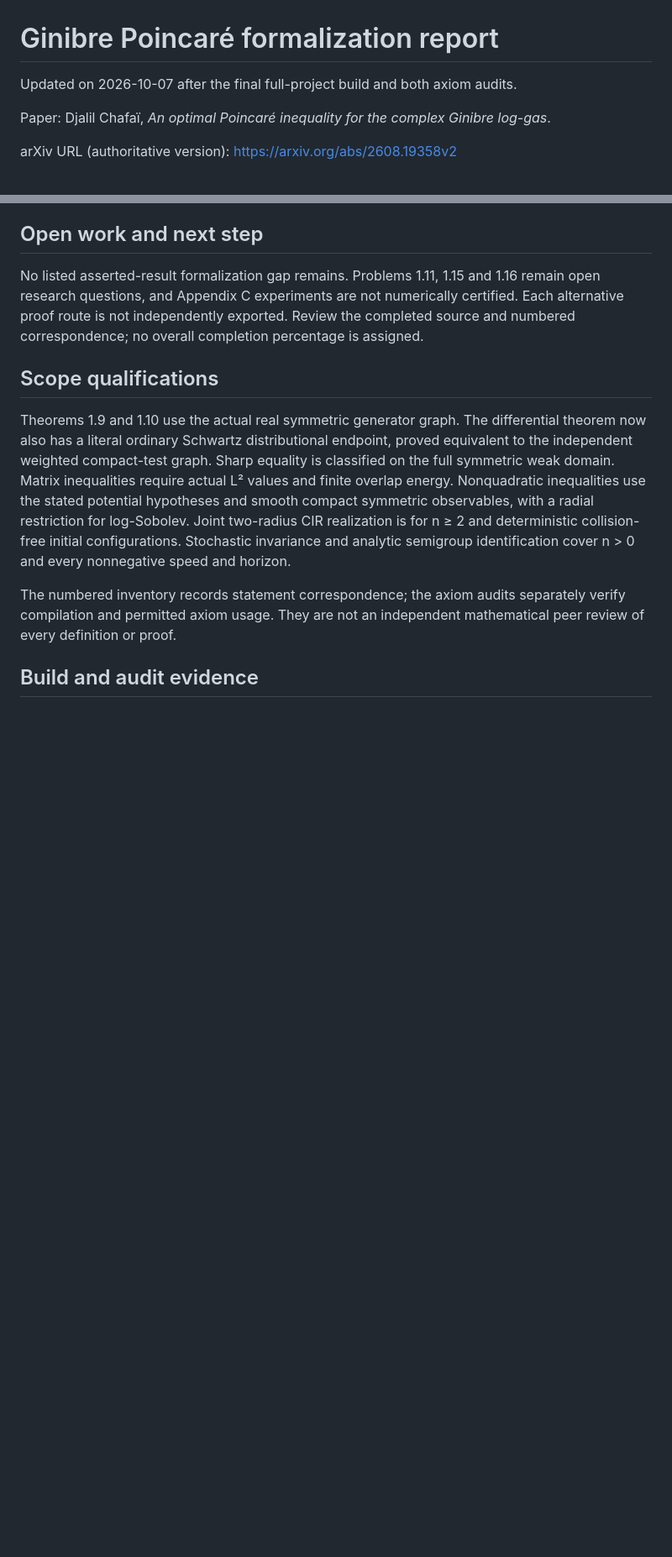
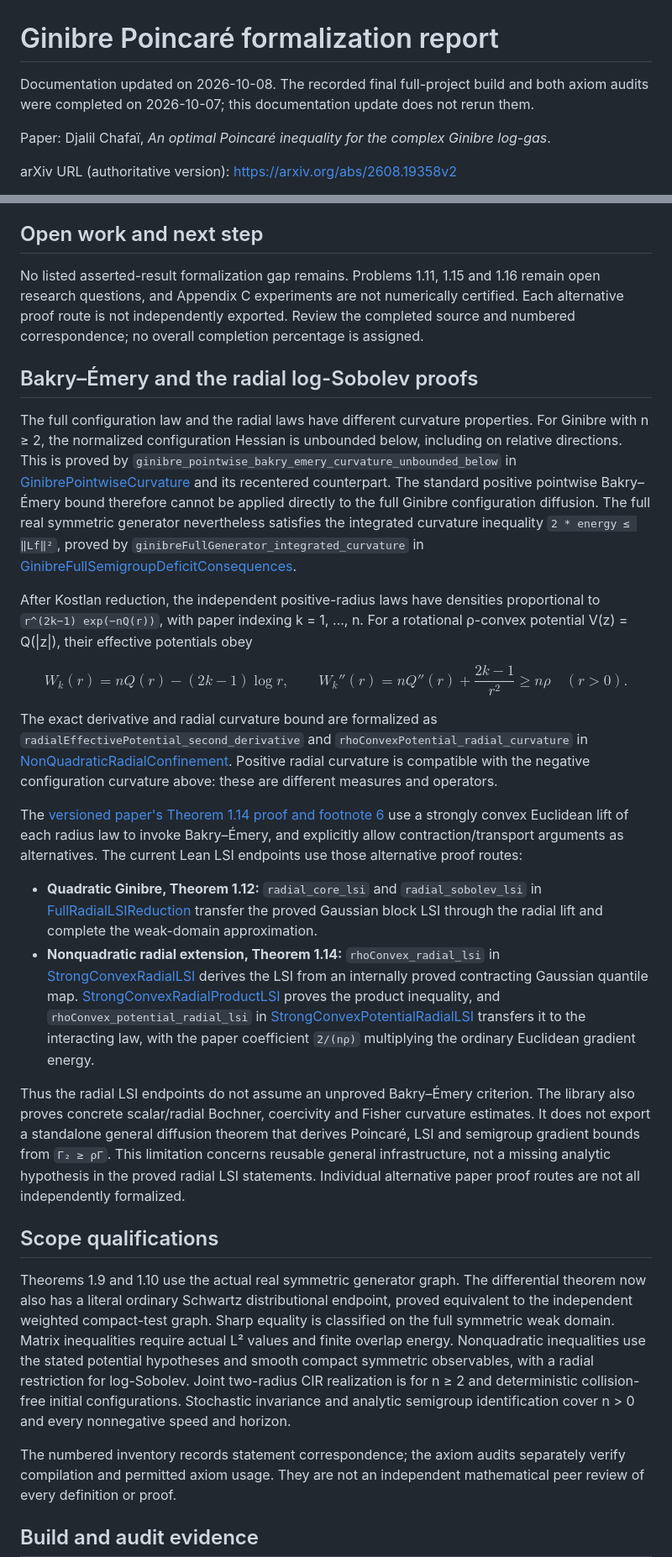
Before and after one commit to djalilchafai/ginibre-poincare, a Markdown page: REPORT.md, 2 parts joined by grey strips. Shown at 84% size. Rendered like a GitHub page; blank space fills up the shorter version.

Commit message:
Document Bakry-Emery coverage and radial LSI proof routes

```diff
--- a/REPORT.md
+++ b/REPORT.md
@@ -1,6 +1,8 @@
 # Ginibre Poincaré formalization report
 
-Updated on 2026-10-07 after the final full-project build and both axiom audits.
+Documentation updated on 2026-10-08. The recorded final full-project build
+and both axiom audits were completed on 2026-10-07; this documentation update
+does not rerun them.
 
 Paper: Djalil Chafaï, *An optimal Poincaré inequality for the complex Ginibre log-gas*.
 
@@ -104,6 +109,64 @@ The [official v2 proof section](https://arxiv.org/html/2608.19358v2#S2) was chec
 
 No listed asserted-result formalization gap remains. Problems 1.11, 1.15 and 1.16 remain open research questions, and Appendix C experiments are not numerically certified. Each alternative proof route is not independently exported. Review the completed source and numbered correspondence; no overall completion percentage is assigned.
 
+## Bakry–Émery and the radial log-Sobolev proofs
+
+The full configuration law and the radial laws have different curvature
+properties. For Ginibre with n ≥ 2, the normalized configuration Hessian is
+unbounded below, including on relative directions. This is proved by
+`ginibre_pointwise_bakry_emery_curvature_unbounded_below` in
+[GinibrePointwiseCurvature](GinibrePoincare/Analysis/GinibrePointwiseCurvature.lean)
+and its recentered counterpart. The standard positive pointwise
+Bakry–Émery bound therefore cannot be applied directly to the full Ginibre
+configuration diffusion. The full real symmetric generator nevertheless
+satisfies the integrated curvature inequality `2 * energy ≤ ‖Lf‖²`, proved
+by `ginibreFullGenerator_integrated_curvature` in
+[GinibreFullSemigroupDeficitConsequences](GinibrePoincare/Analysis/GinibreFullSemigroupDeficitConsequences.lean).
+
+After Kostlan reduction, the independent positive-radius laws have densities
+proportional to `r^(2k−1) exp(−nQ(r))`, with paper indexing k = 1, …, n.
+For a rotational ρ-convex potential V(z) = Q(|z|), their effective potentials obey
+
+$$
+W_k(r)=nQ(r)-(2k-1)\log r,\qquad
+W_k''(r)=nQ''(r)+\frac{2k-1}{r^2}\ge n\rho
+\quad (r>0).
+$$
+
+The exact derivative and radial curvature bound are formalized as
+`radialEffectivePotential_second_derivative` and
+`rhoConvexPotential_radial_curvature` in
+[NonQuadraticRadialConfinement](GinibrePoincare/Analysis/NonQuadraticRadialConfinement.lean).
+Positive radial curvature is compatible with the negative configuration
+curvature above: these are different measures and operators.
+
+The [versioned paper's Theorem 1.14 proof and footnote 6](https://arxiv.org/html/2608.19358v2#S1.SS10)
+use a strongly convex Euclidean lift of each radius law to invoke Bakry–Émery,
+and explicitly allow contraction/transport arguments as alternatives. The
+current Lean LSI endpoints use those alternative proof routes:
+
+- **Quadratic Ginibre, Theorem 1.12:** `radial_core_lsi` and
+  `radial_sobolev_lsi` in
+  [FullRadialLSIReduction](GinibrePoincare/Analysis/FullRadialLSIReduction.lean)
+  transfer the proved Gaussian block LSI through the radial lift and complete
+  the weak-domain approximation.
+- **Nonquadratic radial extension, Theorem 1.14:** `rhoConvex_radial_lsi` in
+  [StrongConvexRadialLSI](GinibrePoincare/Analysis/StrongConvexRadialLSI.lean)
+  derives the LSI from an internally proved contracting Gaussian quantile map.
+  [StrongConvexRadialProductLSI](GinibrePoincare/Analysis/StrongConvexRadialProductLSI.lean)
+  proves the product inequality, and `rhoConvex_potential_radial_lsi` in
+  [StrongConvexPotentialRadialLSI](GinibrePoincare/Analysis/StrongConvexPotentialRadialLSI.lean)
+  transfers it to the interacting law, with the paper coefficient `2/(nρ)`
+  multiplying the ordinary Euclidean gradient energy.
+
+Thus the radial LSI endpoints do not assume an unproved Bakry–Émery criterion.
+The library also proves concrete scalar/radial Bochner, coercivity and Fisher
+curvature estimates. It does not export a standalone general diffusion theorem
+that derives Poincaré, LSI and semigroup gradient bounds from `Γ₂ ≥ ρΓ`.
+This limitation concerns reusable general infrastructure, not a missing analytic
+hypothesis in the proved radial LSI statements. Individual alternative paper
+proof routes are not all independently formalized.
+
 ## Scope qualifications
 
 Theorems 1.9 and 1.10 use the actual real symmetric generator graph. The differential theorem now also has a literal ordinary Schwartz distributional endpoint, proved equivalent to the independent weighted compact-test graph. Sharp equality is
```
Also changed, not shown: other parts of REPORT.md (+7 -4 lines), STATUS.md (+8 -0 lines).
